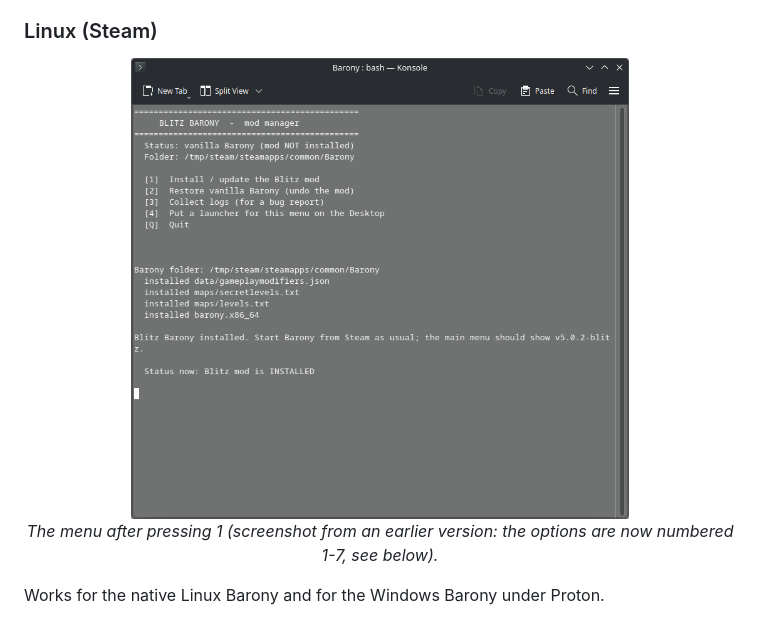
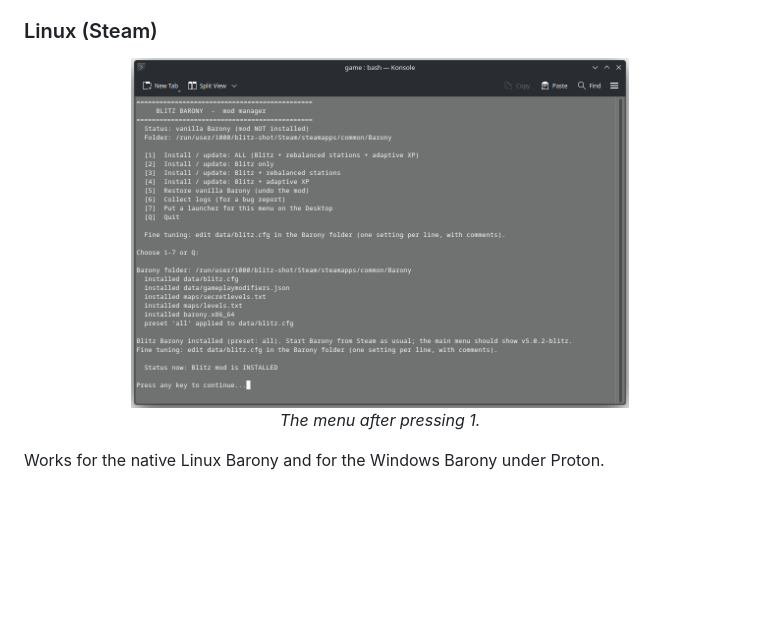
Before and after one commit to malnon-labs/blitz-barony, a Markdown page: README.md, the part around the change. Drawn GitHub-style; pictures changed too: docs/linux-install.png; blank space fills up the shorter version.

Commit message:
docs: new Linux menu screenshot

```diff
--- a/README.md
+++ b/README.md
@@ -49,7 +49,7 @@ The menu also has **5** (restore vanilla), **6** (collect logs for a bug report)
 
 <p align="center">
   <img src="docs/linux-install.png" alt="Blitz Barony menu in a Linux terminal after pressing 1 to install" width="70%"><br>
-  <em>The menu after pressing 1 (screenshot from an earlier version: the options are now numbered 1-7, see below).</em>
+  <em>The menu after pressing 1.</em>
 </p>
 
 Works for the native Linux Barony and for the Windows Barony under Proton.
```
